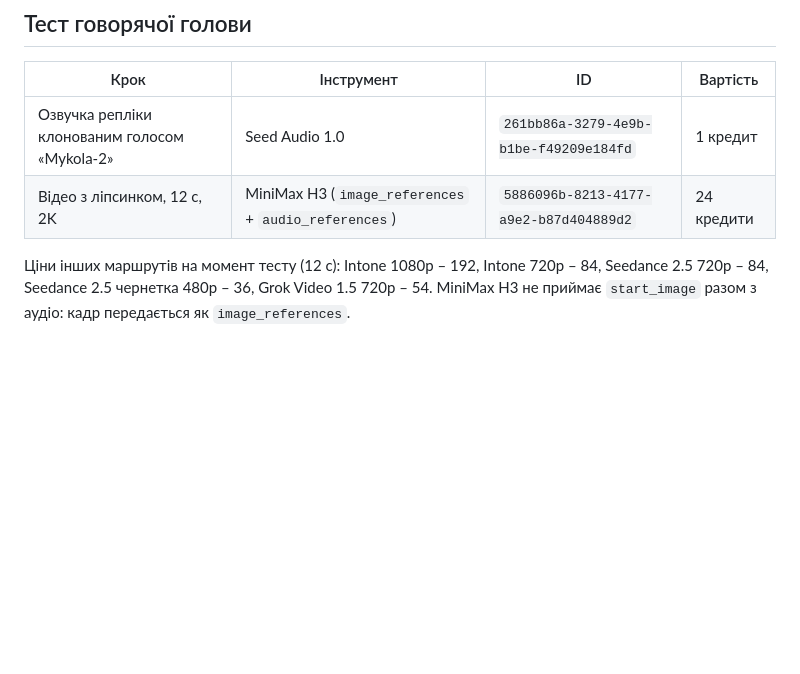
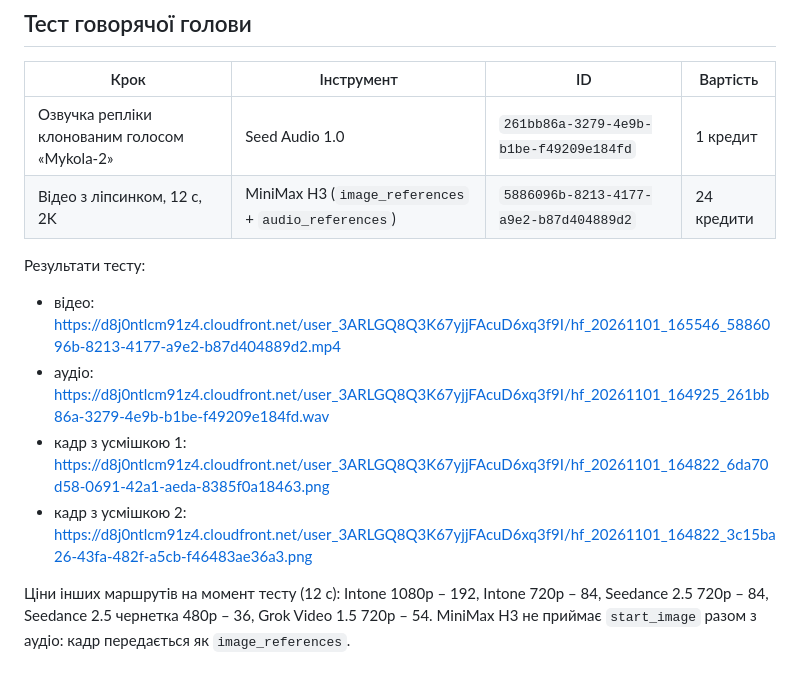
Before and after one commit to nikolfedorchenko-sys/stormclickagency, a Markdown page: ai-persona/02-visual-identity.md, the part around the change. GitHub-like rendering; blank space fills up the shorter version.

Commit message:
Add talking-head test result links to visual identity doc
Co-Authored-By: Claude Fable 5.1 <noreply@anthropic.com>
Claude-Session: https://claude.ai/code/session_01SrxZjCZamqCtEnKGcGZnq7

```diff
--- a/ai-persona/02-visual-identity.md
+++ b/ai-persona/02-visual-identity.md
@@ -43,6 +43,12 @@
 |---|---|---|---|
 | Озвучка репліки клонованим голосом «Mykola-2» | Seed Audio 1.0 | `261bb86a-3279-4e9b-b1be-f49209e184fd` | 1 кредит |
 | Відео з ліпсинком, 12 с, 2K | MiniMax H3 (`image_references` + `audio_references`) | `5886096b-8213-4177-a9e2-b87d404889d2` | 24 кредити |
+
+Результати тесту:
+- відео: https://d8j0ntlcm91z4.cloudfront.net/user_3ARLGQ8Q3K67yjjFAcuD6xq3f9I/hf_20261101_165546_5886096b-8213-4177-a9e2-b87d404889d2.mp4
+- аудіо: https://d8j0ntlcm91z4.cloudfront.net/user_3ARLGQ8Q3K67yjjFAcuD6xq3f9I/hf_20261101_164925_261bb86a-3279-4e9b-b1be-f49209e184fd.wav
+- кадр з усмішкою 1: https://d8j0ntlcm91z4.cloudfront.net/user_3ARLGQ8Q3K67yjjFAcuD6xq3f9I/hf_20261101_164822_6da70d58-0691-42a1-aeda-8385f0a18463.png
+- кадр з усмішкою 2: https://d8j0ntlcm91z4.cloudfront.net/user_3ARLGQ8Q3K67yjjFAcuD6xq3f9I/hf_20261101_164822_3c15ba26-43fa-482f-a5cb-f46483ae36a3.png
 
 Ціни інших маршрутів на момент тесту (12 с): Intone 1080p – 192, Intone 720p – 84, Seedance 2.5 720p – 84, Seedance 2.5 чернетка 480p – 36, Grok Video 1.5 720p – 54. MiniMax H3 не приймає `start_image` разом з аудіо: кадр передається як `image_references`.
 
```
